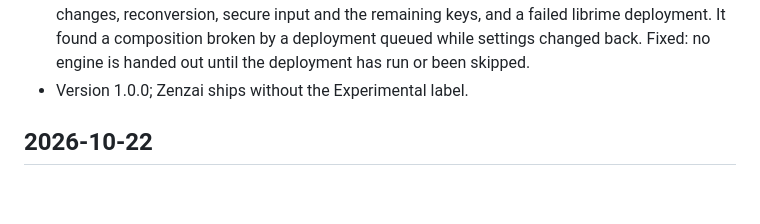
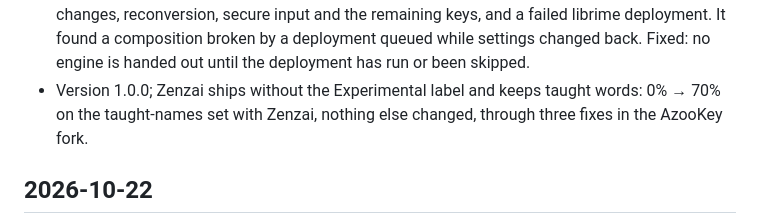
Before and after one commit to PythonShe/sugu, a Markdown page: progress.md, the part around the change. GitHub-like rendering; blank space fills up the shorter version.

```diff
--- a/progress.md
+++ b/progress.md
@@ -24,7 +24,9 @@ Running log of what was built, verified, and what is next. Newest first.
   keys, and a failed librime deployment. It found a composition broken by
   a deployment queued while settings changed back. Fixed: no engine is
   handed out until the deployment has run or been skipped.
-- Version 1.0.0; Zenzai ships without the Experimental label.
+- Version 1.0.0; Zenzai ships without the Experimental label and keeps
+  taught words: 0% → 70% on the taught-names set with Zenzai, nothing else
+  changed, through three fixes in the AzooKey fork.
 
 ## 2026-10-22
 - Releases offer Apple's model on this Mac only: the Private Cloud Compute
```
Also changed, not shown: decision.md (+25 -2 lines), todo.md (+1 -0 lines).
